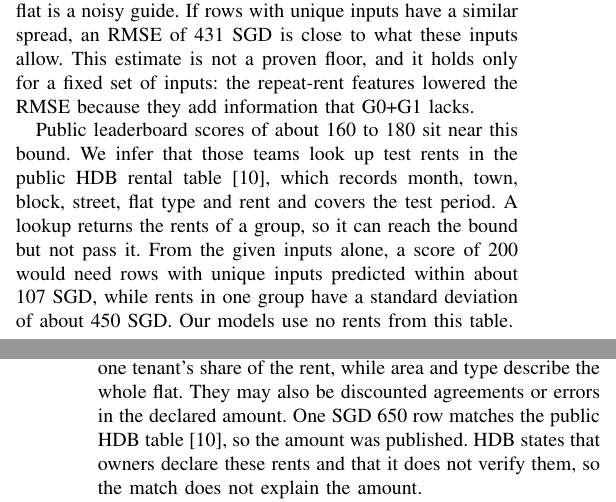
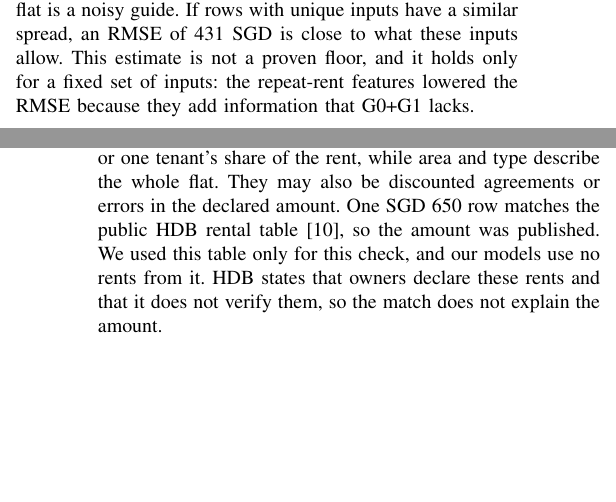
Before and after one commit to Lee-Juntong/CS5228-Project-Singapore-Rent-Prediction, a LaTeX paper (report/main.tex, which reads report/sections/06_error_analysis.tex): two parts of the columns of pages 5 and 6 of 11, joined at a grey line, cut so that both start at the same text, the shorter picture padded with empty space. Compiled offline with pdfLaTeX; a missing font is replaced by an installed copy or a similar font; a LaTeX package or settings file that is missing is left out.

Commit message:
Remove remarks on other teams from the report

```diff
--- a/report/sections/06_error_analysis.tex
+++ b/report/sections/06_error_analysis.tex
@@ -10,8 +10,6 @@ Rows in the same cell and month have identical inputs, including the lag feature
 
 The spread inside the groups is a better guide. Rows that share inputs have a pooled standard deviation of 449~SGD on the holdout and 468~SGD on all training rows. On 4{,}207 repeated holdout rows, the mean rent of the other rows in the group scores 612~SGD against 446~SGD for tuned LightGBM and 441~SGD for the blend, so even the rent of a near identical flat is a noisy guide. If rows with unique inputs have a similar spread, an RMSE of 431~SGD is close to what these inputs allow. This estimate is not a proven floor, and it holds only for a fixed set of inputs: the repeat-rent features lowered the RMSE because they add information that G0+G1 lacks.
 
-Public leaderboard scores of about 160 to 180 sit near this bound. We infer that those teams look up test rents in the public HDB rental table~\cite{hdb2026renting}, which records month, town, block, street, flat type and rent and covers the test period. A lookup returns the rents of a group, so it can reach the bound but not pass it. From the given inputs alone, a score of 200 would need rows with unique inputs predicted within about 107~SGD, while rents in one group have a standard deviation of about 450~SGD. Our models use no rents from this table.
-
 \subsection{Residuals}\label{sec:residuals}
 
 A few large errors carry much of the squared error. Absolute errors above SGD 1{,}000 occur in 3.3\% of holdout rows and give 34\% of the squared error, against 3.9\% and 38\% for tuned LightGBM (Fig.~\ref{fig:outliers}). The 585 rows with a rent below SGD 2{,}000 are 3.4\% of the rows and give 24\% of the squared error, with a bias of $+1{,}011$~SGD. Of the 20 largest errors, 19 are over-predictions, and eight have a rent below SGD 1{,}000. In two pairs of rows the recorded profile is identical while the rents are SGD 3{,}550 and 800, and SGD 2{,}880 and 700.
@@ -22,7 +20,7 @@ A few large errors carry much of the squared error. Absolute errors above SGD 1{
 \label{fig:outliers}
 \end{figure*}
 
-The data cannot explain these rows. They may be a room or one tenant's share of the rent, while area and type describe the whole flat. They may also be discounted agreements or errors in the declared amount. One SGD 650 row matches the public HDB table~\cite{hdb2026renting}, so the amount was published. HDB states that owners declare these rents and that it does not verify them, so the match does not explain the amount.
+The data cannot explain these rows. They may be a room or one tenant's share of the rent, while area and type describe the whole flat. They may also be discounted agreements or errors in the declared amount. One SGD 650 row matches the public HDB rental table~\cite{hdb2026renting}, so the amount was published. We used this table only for this check, and our models use no rents from it. HDB states that owners declare these rents and that it does not verify them, so the match does not explain the amount.
 
 Large flats and central areas do not carry most of the error. The 5-room and executive flats are 28\% of the rows and 31\% of the squared error, while 3-room and 4-room flats give 66\%. Rows within 5~km of Raffles Place are 12\% of the rows and 16\% of the squared error. Jurong West gives the largest share of any town (9.4\%), and it also has the most holdout rows (Fig.~\ref{fig:town-errors} in Appendix~\ref{app:eda}).
 
```
Also changed, not shown: docs/repeat_rent_blend.md (+1 -1 lines).
